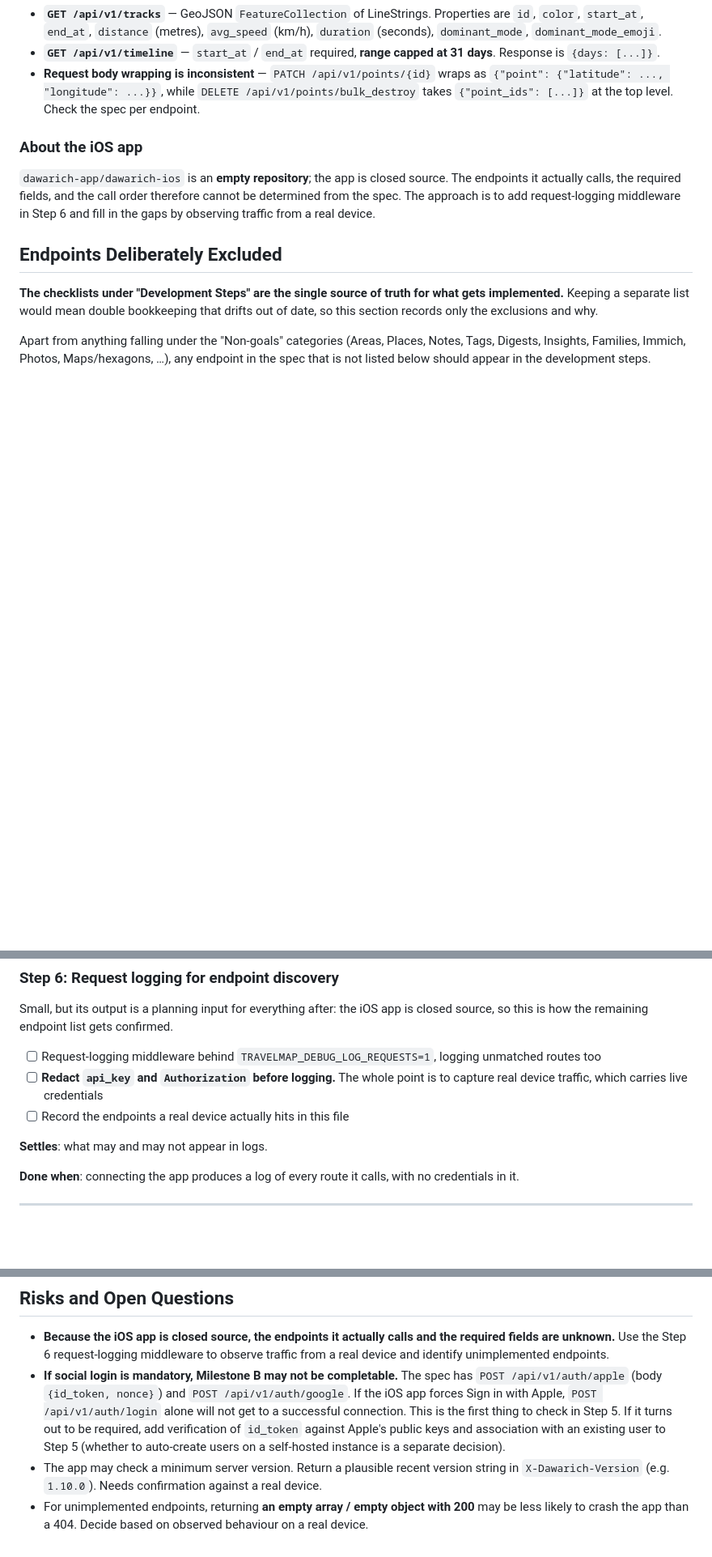
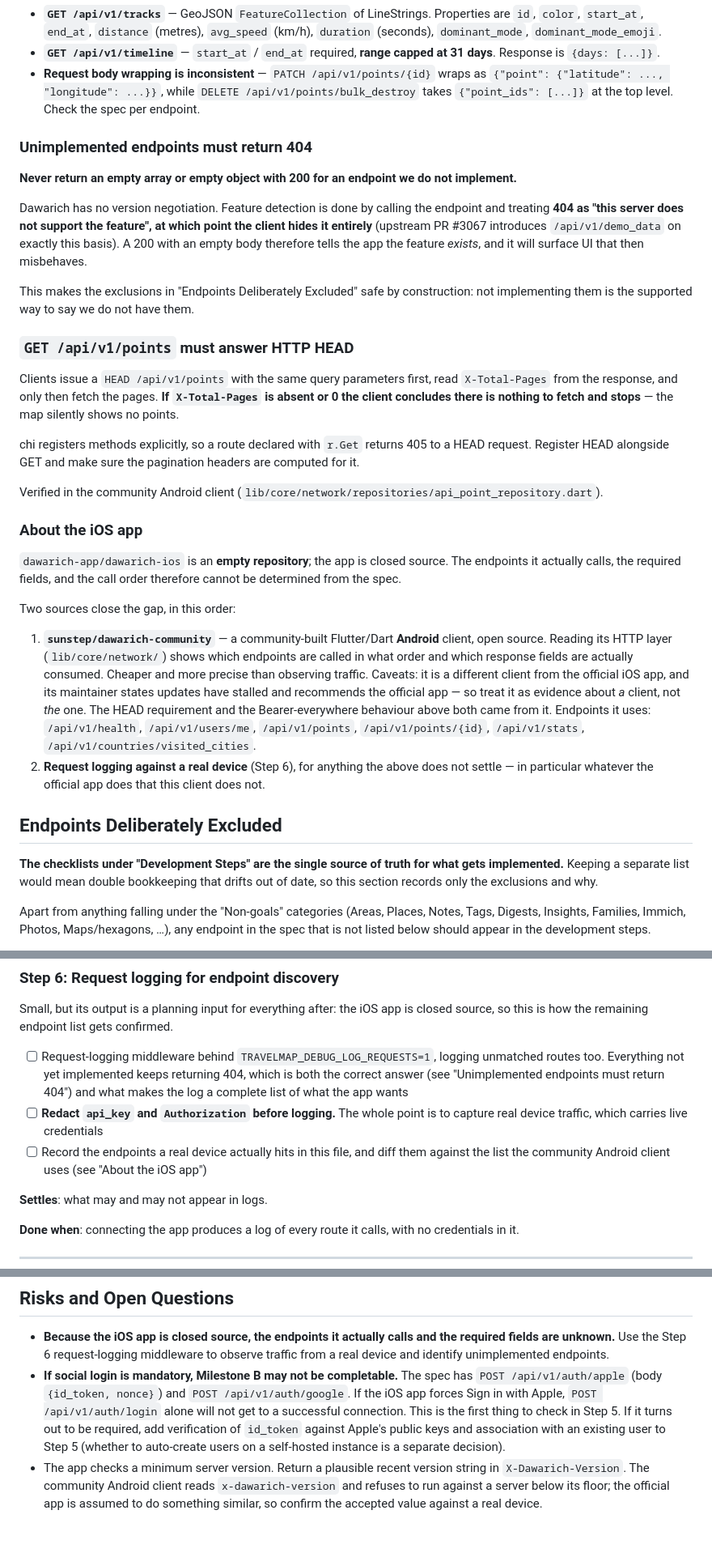
Before and after one commit to tk0miya/travelmap, a Markdown page: TODO.md, 3 parts joined by grey strips. Shown at 81% size. Rendered like a GitHub page; blank space fills up the shorter version.

Commit message:
Record what an open-source client actually does
Two leads arrived from other sessions. Both checked out, and one of them
overturns a line in the plan.

Upstream has no version negotiation: a client calls an endpoint and
reads 404 as "this server does not have the feature", then hides it.
PR #3067 introduces /api/v1/demo_data on exactly that basis. The plan
had this backwards, suggesting an empty 200 might crash the app less
than a 404. It is the opposite -- a 200 tells the app the feature exists
and it will show UI that then misbehaves. State the rule directly, and
note that it is what makes the exclusion list safe: not implementing an
endpoint is the supported way to say we do not have it.

The second lead was better than proxy logging, because there is source
to read: sunstep/dawarich-community is an open-source Flutter Android
client. Its HTTP layer gives concrete requirements that no amount of
reasoning would have produced.

The one that would have cost real debugging time: clients issue
HEAD /api/v1/points first, read X-Total-Pages, and stop if it is absent
or zero. chi routes methods explicitly, so a route declared with r.Get
answers 405 to HEAD -- and the failure mode is a map that silently shows
no points. Registering HEAD is now part of that step.

It also sends Authorization: Bearer on every endpoint, including ones
the spec documents as query-key-only, which confirms accepting both
transports everywhere rather than following the spec's split. And it
reads x-dawarich-version and refuses to run against a server below its
floor, so the version header is a real gate rather than a maybe.

Record the client as the first place to look, ahead of request logging,
with the caveat that it is Android, community-built, and its maintainer
says it lags the official app -- evidence about a client, not the one we
target.

Co-Authored-By: Claude Opus 5 <noreply@anthropic.com>
Claude-Session: https://claude.ai/code/session_01PmfzT2bDMrHgQ2GMphojYb

```diff
--- a/TODO.md
+++ b/TODO.md
@@ -203,12 +205,51 @@ Upstream quirks that must be checked before implementing.
   `DELETE /api/v1/points/bulk_destroy` takes `{"point_ids": [...]}` at the top level. Check the
   spec per endpoint.
 
+### Unimplemented endpoints must return 404
+
+**Never return an empty array or empty object with 200 for an endpoint we do not implement.**
+
+Dawarich has no version negotiation. Feature detection is done by calling the endpoint and
+treating **404 as "this server does not support the feature", at which point the client hides it
+entirely** (upstream PR #3067 introduces `/api/v1/demo_data` on exactly this basis). A 200 with
+an empty body therefore tells the app the feature *exists*, and it will surface UI that then
+misbehaves.
+
+This makes the exclusions in "Endpoints Deliberately Excluded" safe by construction: not
+implementing them is the supported way to say we do not have them.
+
+### `GET /api/v1/points` must answer HTTP HEAD
+
+Clients issue a `HEAD /api/v1/points` with the same query parameters first, read
+`X-Total-Pages` from the response, and only then fetch the pages. **If `X-Total-Pages` is absent
+or 0 the client concludes there is nothing to fetch and stops** — the map silently shows no
+points.
+
+chi registers methods explicitly, so a route declared with `r.Get` returns 405 to a HEAD
+request. Register HEAD alongside GET and make sure the pagination headers are computed for it.
+
+Verified in the community Android client
+(`lib/core/network/repositories/api_point_repository.dart`).
+
 ### About the iOS app
 
 `dawarich-app/dawarich-ios` is an **empty repository**; the app is closed source. The endpoints
 it actually calls, the required fields, and the call order therefore cannot be determined from
-the spec. The approach is to add request-logging middleware in Step 6 and fill in the gaps by
-observing traffic from a real device.
+the spec.
+
+Two sources close the gap, in this order:
+
+1. **`sunstep/dawarich-community`** — a community-built Flutter/Dart **Android** client, open
+   source. Reading its HTTP layer (`lib/core/network/`) shows which endpoints are called in what
+   order and which response fields are actually consumed. Cheaper and more precise than
+   observing traffic. Caveats: it is a different client from the official iOS app, and its
+   maintainer states updates have stalled and recommends the official app — so treat it as
+   evidence about *a* client, not *the* one. The HEAD requirement and the Bearer-everywhere
+   behaviour above both came from it.
+   Endpoints it uses: `/api/v1/health`, `/api/v1/users/me`, `/api/v1/points`,
+   `/api/v1/points/{id}`, `/api/v1/stats`, `/api/v1/countries/visited_cities`.
+2. **Request logging against a real device** (Step 6), for anything the above does not settle —
+   in particular whatever the official app does that this client does not.
 
 ## Endpoints Deliberately Excluded
 
@@ -520,10 +561,13 @@ Small, but its output is a planning input for everything after: the iOS app is c
 so this is how the remaining endpoint list gets confirmed.
 
 - [ ] Request-logging middleware behind `TRAVELMAP_DEBUG_LOG_REQUESTS=1`, logging unmatched
-      routes too
+      routes too. Everything not yet implemented keeps returning 404, which is both the correct
+      answer (see "Unimplemented endpoints must return 404") and what makes the log a complete
+      list of what the app wants
 - [ ] **Redact `api_key` and `Authorization` before logging.** The whole point is to capture
       real device traffic, which carries live credentials
-- [ ] Record the endpoints a real device actually hits in this file
+- [ ] Record the endpoints a real device actually hits in this file, and diff them against the
+      list the community Android client uses (see "About the iOS app")
 
 **Settles**: what may and may not appear in logs.
 
@@ -731,7 +778,7 @@ still one binary plus one SQLite file.
   required, add verification of `id_token` against Apple's public keys and association with an
   existing user to Step 5 (whether to auto-create users on a self-hosted instance is a separate
   decision).
-- The app may check a minimum server version. Return a plausible recent version string in
-  `X-Dawarich-Version` (e.g. `1.10.0`). Needs confirmation against a real device.
-- For unimplemented endpoints, returning **an empty array / empty object with 200** may be less
-  likely to crash the app than a 404. Decide based on observed behaviour on a real device.
+- The app checks a minimum server version. Return a plausible recent version string in
+  `X-Dawarich-Version`. The community Android client reads `x-dawarich-version` and refuses to
+  run against a server below its floor; the official app is assumed to do something similar, so
+  confirm the accepted value against a real device.
```
Also changed, not shown: other parts of TODO.md (+6 -1 lines).
